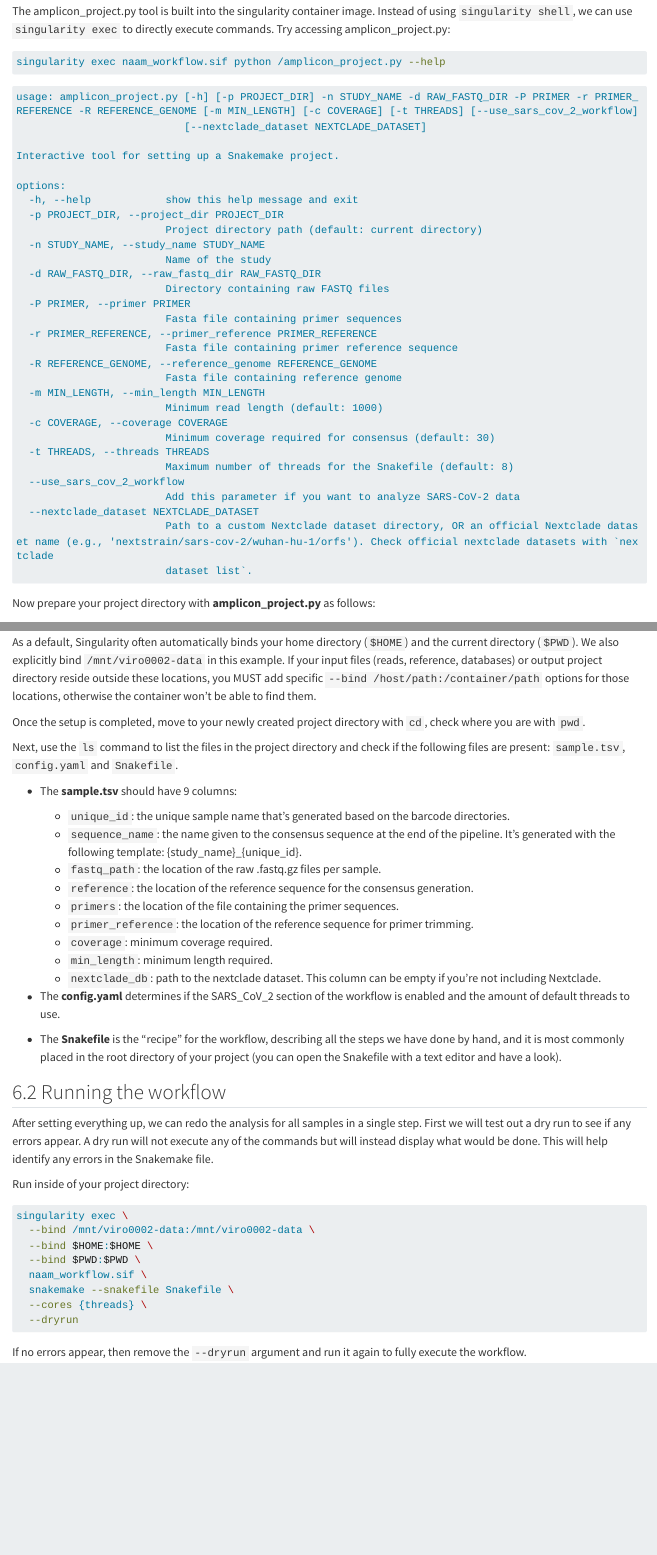
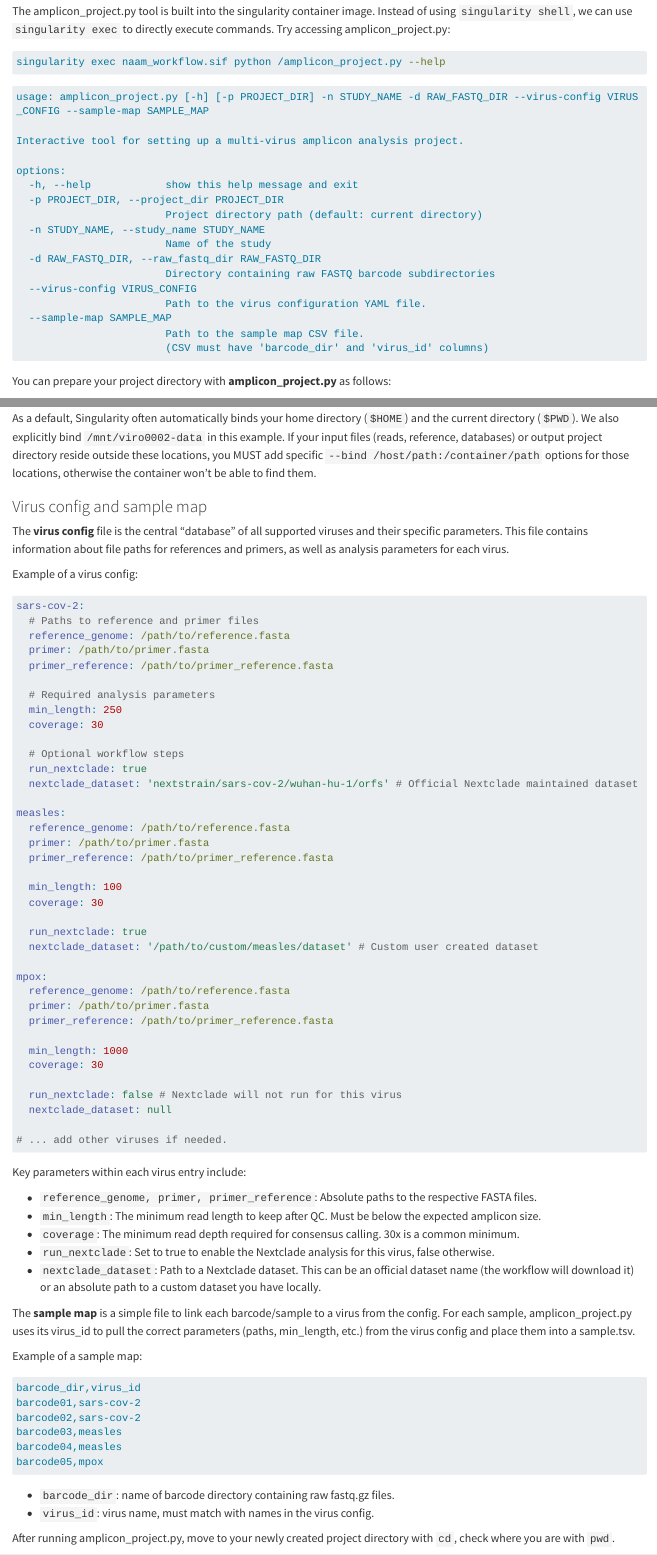
Before and after one commit to LucvZon/nanopore-amplicon-analysis-manual, a Quarto document (chapters/NAAM-07-nanopore_hpc.qmd): the page in a window 1100 px wide, from 510 px down, and a second part further down, joined at a grey line. Rendered offline with R 4.5, knitr and Pandoc in place of Quarto, with nearby package versions; long lines of code are wrapped.

Commit message:
Updated for v2.0.0

````diff
--- a/chapters/NAAM-07-nanopore_hpc.qmd
+++ b/chapters/NAAM-07-nanopore_hpc.qmd
@@ -21,10 +21,9 @@ singularity exec naam_workflow.sif python /amplicon_project.py --help
 ```
 
 ```default
-usage: amplicon_project.py [-h] [-p PROJECT_DIR] -n STUDY_NAME -d RAW_FASTQ_DIR -P PRIMER -r PRIMER_REFERENCE -R REFERENCE_GENOME [-m MIN_LENGTH] [-c COVERAGE] [-t THREADS] [--use_sars_cov_2_workflow]
-                           [--nextclade_dataset NEXTCLADE_DATASET]
+usage: amplicon_project.py [-h] [-p PROJECT_DIR] -n STUDY_NAME -d RAW_FASTQ_DIR --virus-config VIRUS_CONFIG --sample-map SAMPLE_MAP
 
-Interactive tool for setting up a Snakemake project.
+Interactive tool for setting up a multi-virus amplicon analysis project.
 
 options:
   -h, --help            show this help message and exit
@@ -33,27 +32,15 @@ options:
   -n STUDY_NAME, --study_name STUDY_NAME
                         Name of the study
   -d RAW_FASTQ_DIR, --raw_fastq_dir RAW_FASTQ_DIR
-                        Directory containing raw FASTQ files
-  -P PRIMER, --primer PRIMER
-                        Fasta file containing primer sequences
-  -r PRIMER_REFERENCE, --primer_reference PRIMER_REFERENCE
-                        Fasta file containing primer reference sequence
-  -R REFERENCE_GENOME, --reference_genome REFERENCE_GENOME
-                        Fasta file containing reference genome
-  -m MIN_LENGTH, --min_length MIN_LENGTH
-                        Minimum read length (default: 1000)
-  -c COVERAGE, --coverage COVERAGE
-                        Minimum coverage required for consensus (default: 30)
-  -t THREADS, --threads THREADS
-                        Maximum number of threads for the Snakefile (default: 8)
-  --use_sars_cov_2_workflow
-                        Add this parameter if you want to analyze SARS-CoV-2 data
-  --nextclade_dataset NEXTCLADE_DATASET
-                        Path to a custom Nextclade dataset directory, OR an official Nextclade dataset name (e.g., 'nextstrain/sars-cov-2/wuhan-hu-1/orfs'). Check official nextclade datasets with `nextclade
-                        dataset list`.
+                        Directory containing raw FASTQ barcode subdirectories
+  --virus-config VIRUS_CONFIG
+                        Path to the virus configuration YAML file.
+  --sample-map SAMPLE_MAP
+                        Path to the sample map CSV file.
+                        (CSV must have 'barcode_dir' and 'virus_id' columns)
 ```
 
-Now prepare your project directory with **amplicon_project.py** as follows:
+You can prepare your project directory with **amplicon_project.py** as follows:
 
 ``` bash
 singularity exec \
@@ -97,21 +72,71 @@ The `--bind` arguments are needed to explicitly tell Singularity to mount the ne
 
 As a default, Singularity often automatically binds your home directory (`$HOME`) and the current directory (`$PWD`). We also explicitly bind `/mnt/viro0002-data` in this example. If your input files (reads, reference, databases) or output project directory reside outside these locations, you MUST add specific `--bind /host/path:/container/path` options for those locations, otherwise the container won't be able to find them.
 
-Once the setup is completed, move to your newly created project directory with `cd`, check where you are with `pwd`.
+### Virus config and sample map
 
-Next, use the `ls` command to list the files in the project directory and check if the following files are present: `sample.tsv`, `config.yaml` and `Snakefile`.
+The **virus config** file is the central "database" of all supported viruses and their specific parameters. This file contains information about file paths for references and primers, as well as analysis parameters for each virus.
 
--   The **sample.tsv** should have 9 columns:
-    - `unique_id`: the unique sample name that's generated based on the barcode directories.
-    - `sequence_name`: the name given to the consensus sequence at the end of the pipeline. It's generated with the following template: {study_name}_{unique_id}.
-    - `fastq_path`: the location of the raw .fastq.gz files per sample.
-    - `reference`: the location of the reference sequence for the consensus generation.
-    - `primers`: the location of the file containing the primer sequences.
-    - `primer_reference`: the location of the reference sequence for primer trimming.
-    - `coverage`: minimum coverage required.
-    - `min_length`: minimum length required.
-    - `nextclade_db`: path to the nextclade dataset. This column can be empty if you're not including Nextclade.
+Example of a virus config:
+```yaml
+sars-cov-2:
+  # Paths to reference and primer files
+  reference_genome: /path/to/reference.fasta
+  primer: /path/to/primer.fasta
+  primer_reference: /path/to/primer_reference.fasta
 
--   The **config.yaml** determines if the SARS_CoV_2 section of the workflow is enabled and the amount of default threads to use.
+  # Required analysis parameters
+  min_length: 250
+  coverage: 30
 
--   The **Snakefile** is the "recipe" for the workflow, describing all the steps we have done by hand, and it is most commonly placed in the root directory of your project (you can open the Snakefile with a text editor and have a look).
+  # Optional workflow steps
+  run_nextclade: true
+  nextclade_dataset: 'nextstrain/sars-cov-2/wuhan-hu-1/orfs' # Official Nextclade maintained dataset
+
+measles:
+  reference_genome: /path/to/reference.fasta
+  primer: /path/to/primer.fasta
+  primer_reference: /path/to/primer_reference.fasta
+
+  min_length: 100
+  coverage: 30
+
+  run_nextclade: true
+  nextclade_dataset: '/path/to/custom/measles/dataset' # Custom user created dataset
+
+mpox:
+  reference_genome: /path/to/reference.fasta
+  primer: /path/to/primer.fasta
+  primer_reference: /path/to/primer_reference.fasta
+
+  min_length: 1000
+  coverage: 30
+
+  run_nextclade: false # Nextclade will not run for this virus
+  nextclade_dataset: null
+
+# ... add other viruses if needed.
+```
+Key parameters within each virus entry include:
+
+- `reference_genome, primer, primer_reference`: Absolute paths to the respective FASTA files.
+- `min_length`: The minimum read length to keep after QC. Must be below the expected amplicon size.
+- `coverage`: The minimum read depth required for consensus calling. 30x is a common minimum.
+- `run_nextclade`: Set to true to enable the Nextclade analysis for this virus, false otherwise.
+- `nextclade_dataset`: Path to a Nextclade dataset. This can be an official dataset name (the workflow will download it) or an absolute path to a custom dataset you have locally.
+
+The **sample map** is a simple file to link each barcode/sample to a virus from the config. For each sample, amplicon_project.py uses its virus_id to pull the correct parameters (paths, min_length, etc.) from the virus config and place them into a sample.tsv.
+
+Example of a sample map:
+```bash
+barcode_dir,virus_id
+barcode01,sars-cov-2
+barcode02,sars-cov-2
+barcode03,measles
+barcode04,measles
+barcode05,mpox
+```
+
+- `barcode_dir`: name of barcode directory containing raw fastq.gz files.
+- `virus_id`: virus name, must match with names in the virus config.
+
+After running amplicon_project.py, move to your newly created project directory with `cd`, check where you are with `pwd`.
````
Also changed, not shown: chapters/NAAM-07-nanopore_hpc.qmd (53 more changed lines).
